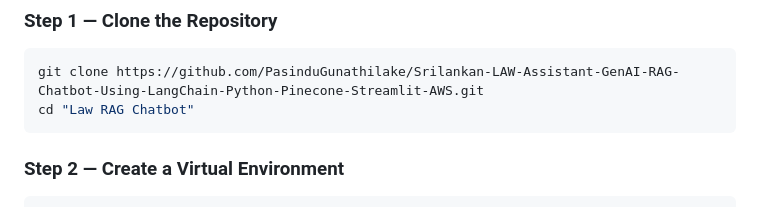
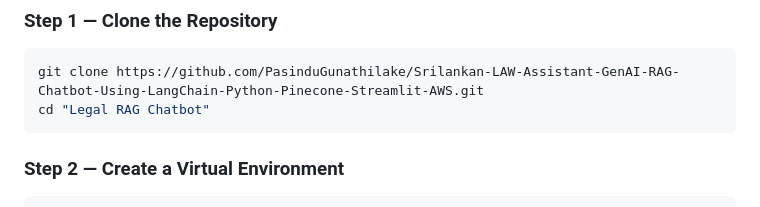
Before and after one commit to PasinduGunathilake/Srilankan-Leagal-Assistant-GenAI-RAG-Chatbot-Using-LangChain-Python-Pinecone-AWS, a Markdown page: README.md, the part around the change. GitHub-like rendering.

````diff
--- a/README.md
+++ b/README.md
@@ -149,7 +149,7 @@ ollama list
 
 ```bash
 git clone https://github.com/PasinduGunathilake/Srilankan-LAW-Assistant-GenAI-RAG-Chatbot-Using-LangChain-Python-Pinecone-Streamlit-AWS.git
-cd "Law RAG Chatbot"
+cd "Legal RAG Chatbot"
 ```
 
 ### Step 2 — Create a Virtual Environment
````
